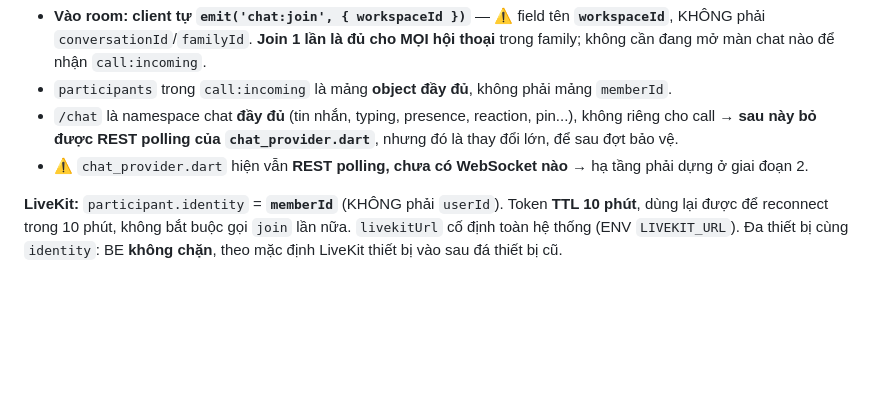
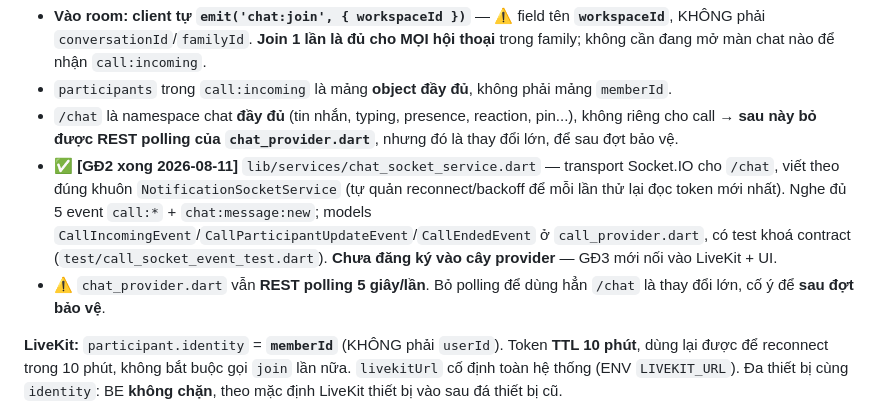
Before and after one commit to 16-Doffy/SEP-Family-Care-Mobile, a Markdown page: API_DOCS.md, the part around the change. Rendered like a GitHub page; blank space fills up the shorter version.

Commit message:
docs(API): ghi nhận giai đoạn 2 Video Call đã xong
Đánh dấu chat_socket_service.dart đã có, và nói rõ chat_provider vẫn chạy
REST polling 5 giây — bỏ polling để dùng hẳn /chat là thay đổi lớn, cố ý
để sau đợt bảo vệ.

```diff
--- a/API_DOCS.md
+++ b/API_DOCS.md
@@ -225,7 +225,13 @@ Không có event client→server nào cho call; mọi hành động đi qua REST
 - `participants` trong `call:incoming` là mảng **object đầy đủ**, không phải mảng `memberId`.
 - `/chat` là namespace chat **đầy đủ** (tin nhắn, typing, presence, reaction, pin...), không riêng cho call →
   **sau này bỏ được REST polling của `chat_provider.dart`**, nhưng đó là thay đổi lớn, để sau đợt bảo vệ.
-- ⚠️ `chat_provider.dart` hiện vẫn **REST polling, chưa có WebSocket nào** → hạ tầng phải dựng ở giai đoạn 2.
+- ✅ **[GĐ2 xong 2026-08-11]** `lib/services/chat_socket_service.dart` — transport Socket.IO cho `/chat`,
+  viết theo đúng khuôn `NotificationSocketService` (tự quản reconnect/backoff để mỗi lần thử lại đọc token mới nhất).
+  Nghe đủ 5 event `call:*` + `chat:message:new`; models `CallIncomingEvent`/`CallParticipantUpdateEvent`/`CallEndedEvent`
+  ở `call_provider.dart`, có test khoá contract (`test/call_socket_event_test.dart`).
+  **Chưa đăng ký vào cây provider** — GĐ3 mới nối vào LiveKit + UI.
+- ⚠️ `chat_provider.dart` vẫn **REST polling 5 giây/lần**. Bỏ polling để dùng hẳn `/chat` là thay đổi lớn,
+  cố ý để **sau đợt bảo vệ**.
 
 **LiveKit:** `participant.identity` = **`memberId`** (KHÔNG phải `userId`). Token **TTL 10 phút**, dùng lại được để reconnect
 trong 10 phút, không bắt buộc gọi `join` lần nữa. `livekitUrl` cố định toàn hệ thống (ENV `LIVEKIT_URL`).
```
